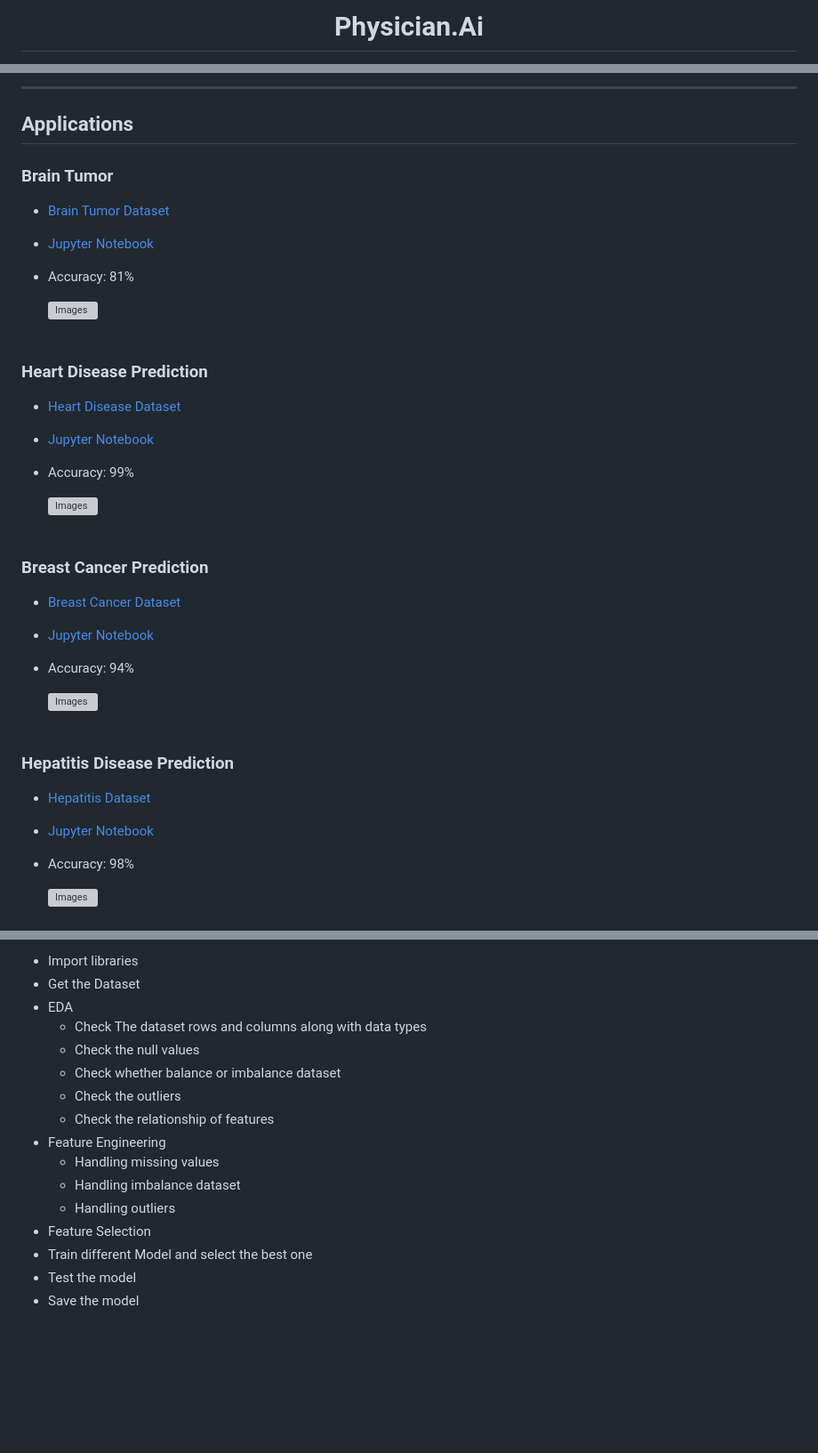
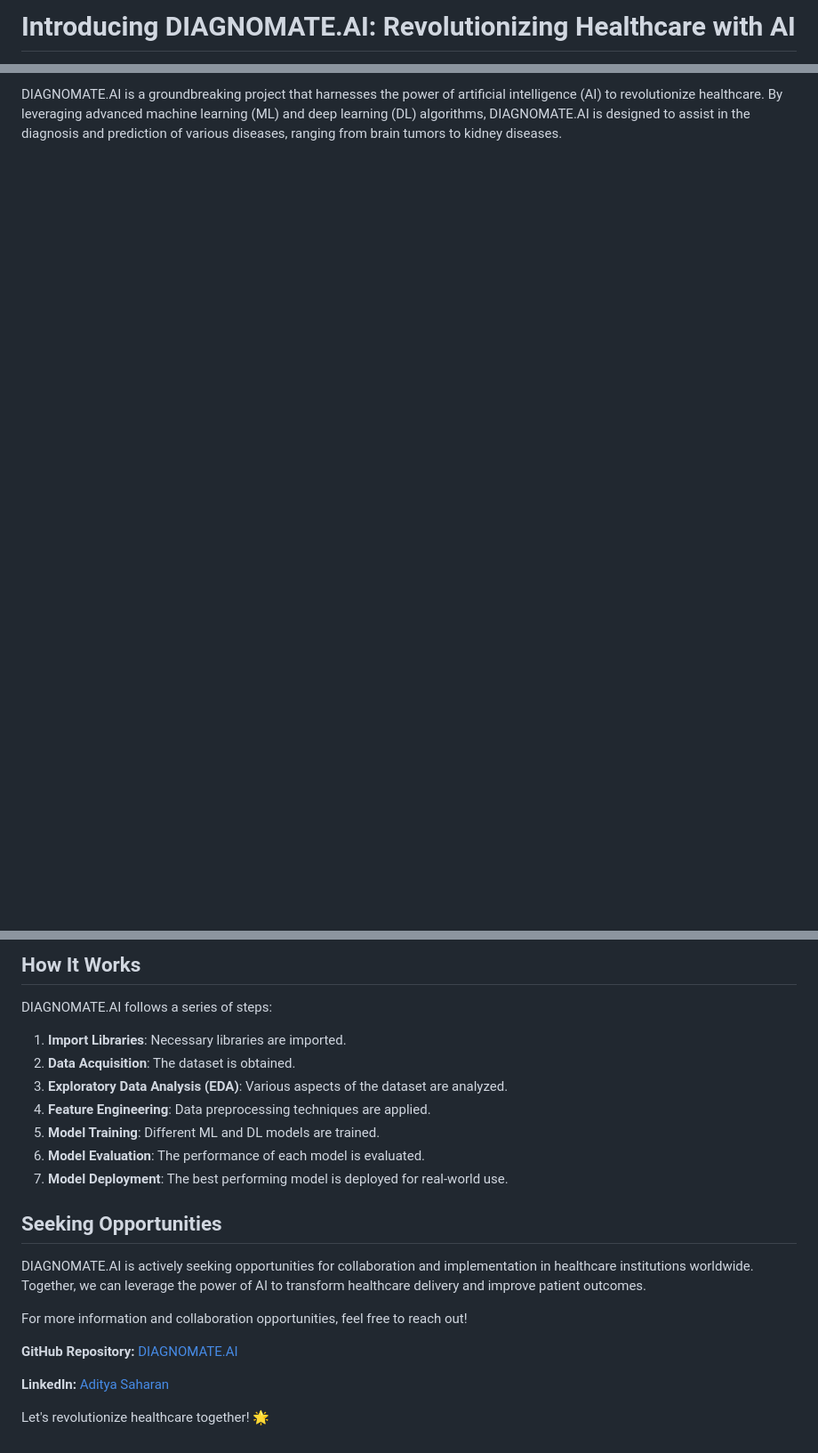
Before and after one commit to Adityasaharan04/DIAGNOMATE.AI, a Markdown page: README.md, 3 parts joined by grey strips. Shown at 89% size. Rendered like a GitHub page; blank space fills up the shorter version; grey boxes are pictures that could not be loaded.

```diff
--- a/README.md
+++ b/README.md
@@ -1,2 +1,2 @@
-<h1 align='center'>Physician.Ai</h1>
+# Introducing DIAGNOMATE.AI: Revolutionizing Healthcare with AI
 
@@ -6,40 +6,3 @@
 
-------------------------------------------------------------------------
-## **Applications**
+DIAGNOMATE.AI is a groundbreaking project that harnesses the power of artificial intelligence (AI) to revolutionize healthcare. By leveraging advanced machine learning (ML) and deep learning (DL) algorithms, DIAGNOMATE.AI is designed to assist in the diagnosis and prediction of various diseases, ranging from brain tumors to kidney diseases.
 
-### Brain Tumor
-
-- [Brain Tumor Dataset](https://www.kaggle.com/datasets/navoneel/brain-mri-images-for-brain-tumor-detection)
-- [Jupyter Notebook](https://github.com/FraidoonOmarzai/Physician.Ai/blob/main/Trained%20Model/brain%20tumor/Brain_Tumor.ipynb)
-- Accuracy: 81%
-
-  ![Images](images/screenshots/predicted.png)
-  <br /><br />
-
-### Heart Disease Prediction
-
-- [Heart Disease Dataset](https://www.kaggle.com/datasets/johnsmith88/heart-disease-dataset)
-- [Jupyter Notebook](https://github.com/FraidoonOmarzai/Physician.Ai/blob/main/Trained%20Model/Heart-Model/heart.ipynb)
-- Accuracy: 99%
-
-  ![Images](images/screenshots/heart.png)
-  <br /><br />
-
-### Breast Cancer Prediction
-
-- [Breast Cancer Dataset](https://www.kaggle.com/datasets/uciml/breast-cancer-wisconsin-data)
-- [Jupyter Notebook](https://github.com/FraidoonOmarzai/Physician.Ai/blob/main/Trained%20Model/breast-cancer/Breast%20Cancer.ipynb)
-- Accuracy: 94%
-
-  ![Images](images/screenshots/b-cancer.png)
-  <br /><br />
-
-### Hepatitis Disease Prediction
-
-- [Hepatitis Dataset](https://www.kaggle.com/datasets/fedesoriano/hepatitis-c-dataset)
-- [Jupyter Notebook](https://github.com/FraidoonOmarzai/Physician.Ai/blob/main/Trained%20Model/hepatitis/Hepatitis.ipynb)
-- Accuracy: 98%
-
-  ![Images](images/screenshots/hepatitis.jpeg)
-  <br /><br />
-
@@ -140,17 +81,23 @@
 
-- Import libraries
-- Get the Dataset
-- EDA
-  - Check The dataset rows and columns along with data types
-  - Check the null values
-  - Check whether balance or imbalance dataset
-  - Check the outliers
-  - Check the relationship of features
-- Feature Engineering
-  - Handling missing values
-  - Handling imbalance dataset
-  - Handling outliers
-- Feature Selection
-- Train different Model and select the best one
-- Test the model
-- Save the model
+## How It Works
+
+DIAGNOMATE.AI follows a series of steps:
+1. **Import Libraries**: Necessary libraries are imported.
+2. **Data Acquisition**: The dataset is obtained.
+3. **Exploratory Data Analysis (EDA)**: Various aspects of the dataset are analyzed.
+4. **Feature Engineering**: Data preprocessing techniques are applied.
+5. **Model Training**: Different ML and DL models are trained.
+6. **Model Evaluation**: The performance of each model is evaluated.
+7. **Model Deployment**: The best performing model is deployed for real-world use.
+
+## Seeking Opportunities
+
+DIAGNOMATE.AI is actively seeking opportunities for collaboration and implementation in healthcare institutions worldwide. Together, we can leverage the power of AI to transform healthcare delivery and improve patient outcomes.
+
+For more information and collaboration opportunities, feel free to reach out!
+
+**GitHub Repository:** [DIAGNOMATE.AI](https://github.com/Adityasaharan04/DIAGNOMATE.AI)
+
+**LinkedIn:** [Aditya Saharan](https://www.linkedin.com/in/aditya-saharan-10403325a/)
+
+Let's revolutionize healthcare together! 🌟
```
Also changed, not shown: other parts of README.md (+54 -76 lines).
